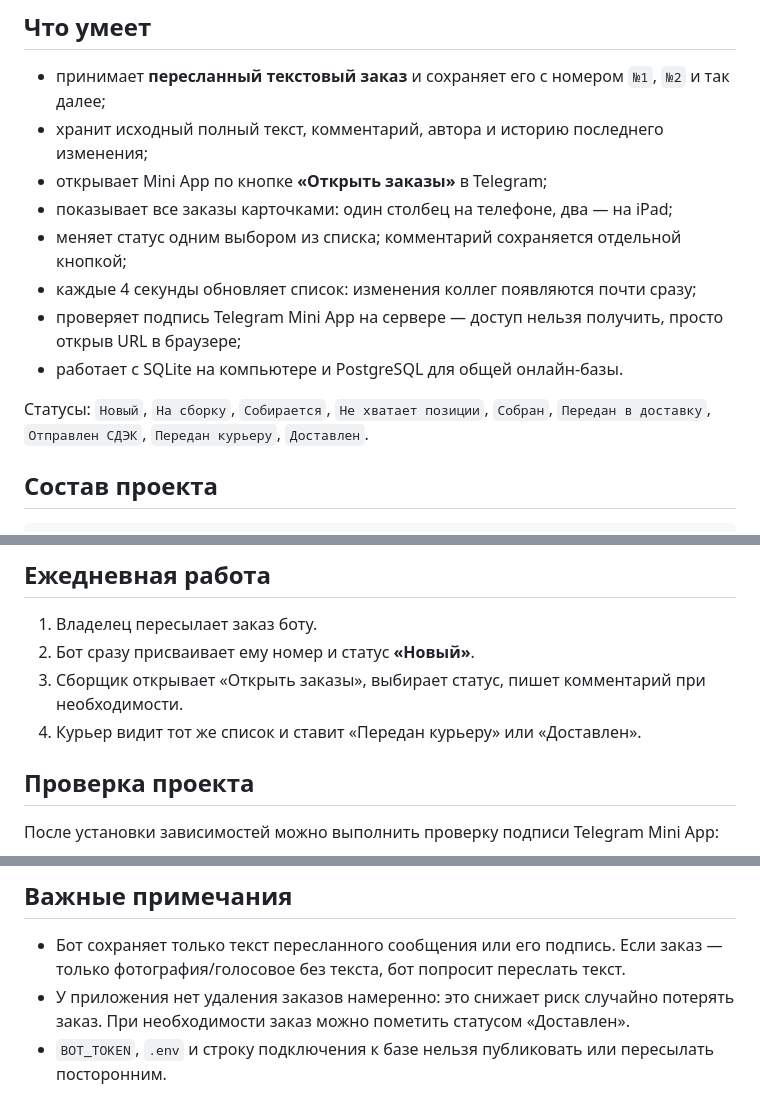
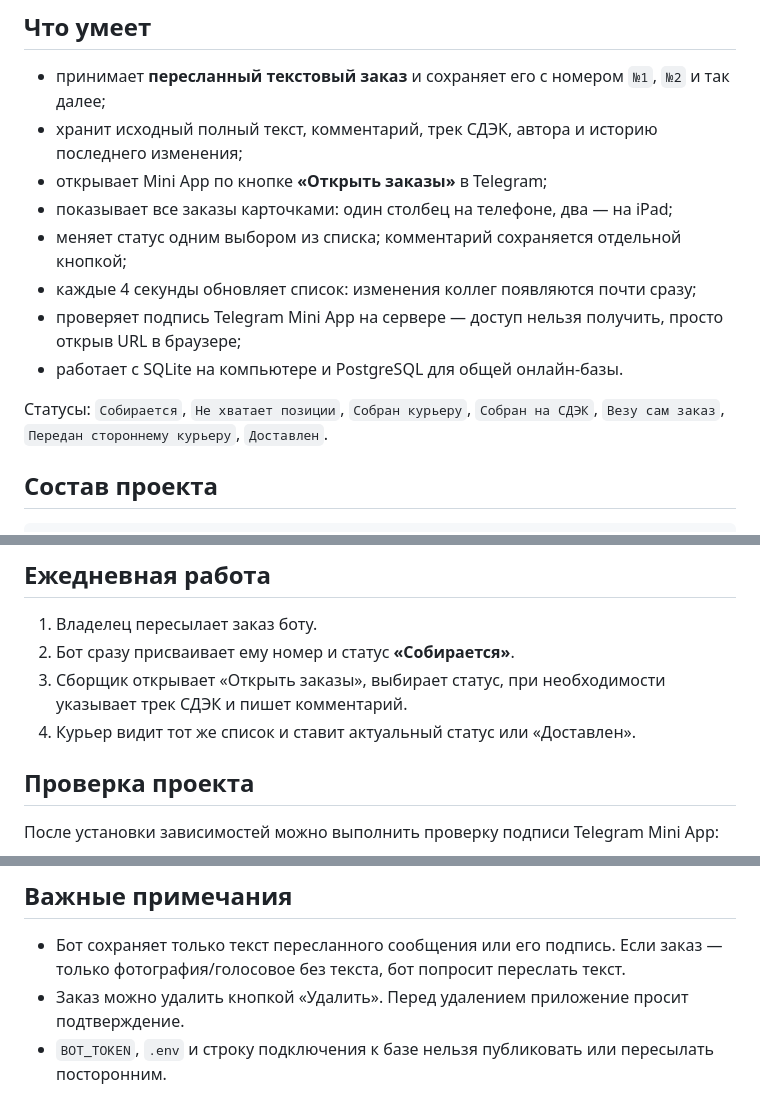
Before and after one commit to s208s-collab/181090, a Markdown page: README.md, 3 parts joined by grey strips. Rendered like a GitHub page.

Commit message:
Document current order statuses

```diff
--- a/README.md
+++ b/README.md
@@ -5,7 +5,7 @@
 ## Что умеет
 
 - принимает **пересланный текстовый заказ** и сохраняет его с номером `№1`, `№2` и так далее;
-- хранит исходный полный текст, комментарий, автора и историю последнего изменения;
+- хранит исходный полный текст, комментарий, трек СДЭК, автора и историю последнего изменения;
 - открывает Mini App по кнопке **«Открыть заказы»** в Telegram;
 - показывает все заказы карточками: один столбец на телефоне, два — на iPad;
 - меняет статус одним выбором из списка; комментарий сохраняется отдельной кнопкой;
@@ -13,7 +13,7 @@
 - проверяет подпись Telegram Mini App на сервере — доступ нельзя получить, просто открыв URL в браузере;
 - работает с SQLite на компьютере и PostgreSQL для общей онлайн-базы.
 
-Статусы: `Новый`, `На сборку`, `Собирается`, `Не хватает позиции`, `Собран`, `Передан в доставку`, `Отправлен СДЭК`, `Передан курьеру`, `Доставлен`.
+Статусы: `Собирается`, `Не хватает позиции`, `Собран курьеру`, `Собран на СДЭК`, `Везу сам заказ`, `Передан стороннему курьеру`, `Доставлен`.
 
 ## Состав проекта
 
@@ -122,9 +122,9 @@ DATABASE_URL=postgresql://postgres.проект:пароль@aws-регион.po
 ## Ежедневная работа
 
 1. Владелец пересылает заказ боту.
-2. Бот сразу присваивает ему номер и статус **«Новый»**.
-3. Сборщик открывает «Открыть заказы», выбирает статус, пишет комментарий при необходимости.
-4. Курьер видит тот же список и ставит «Передан курьеру» или «Доставлен».
+2. Бот сразу присваивает ему номер и статус **«Собирается»**.
+3. Сборщик открывает «Открыть заказы», выбирает статус, при необходимости указывает трек СДЭК и пишет комментарий.
+4. Курьер видит тот же список и ставит актуальный статус или «Доставлен».
 
 ## Проверка проекта
 
@@ -139,5 +139,5 @@ python -m unittest discover -s tests -v
 ## Важные примечания
 
 - Бот сохраняет только текст пересланного сообщения или его подпись. Если заказ — только фотография/голосовое без текста, бот попросит переслать текст.
-- У приложения нет удаления заказов намеренно: это снижает риск случайно потерять заказ. При необходимости заказ можно пометить статусом «Доставлен».
+- Заказ можно удалить кнопкой «Удалить». Перед удалением приложение просит подтверждение.
 - `BOT_TOKEN`, `.env` и строку подключения к базе нельзя публиковать или пересылать посторонним.
```
